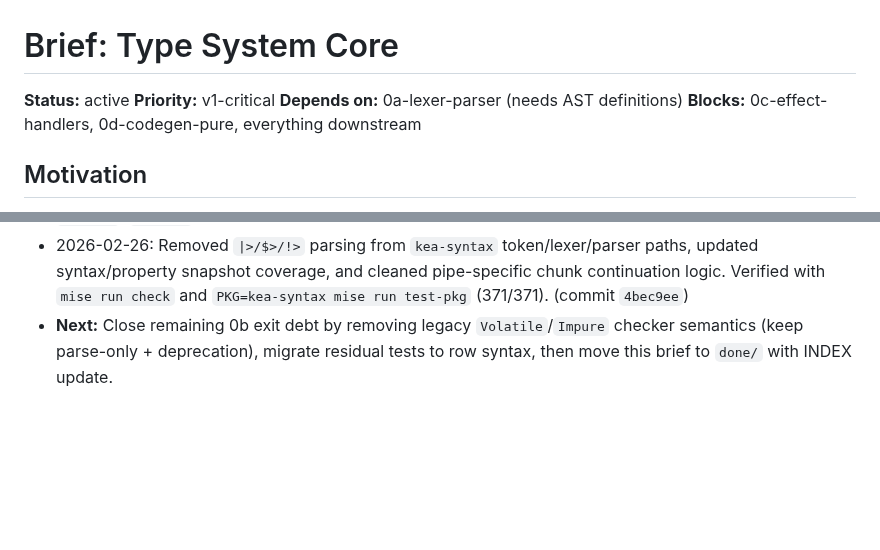
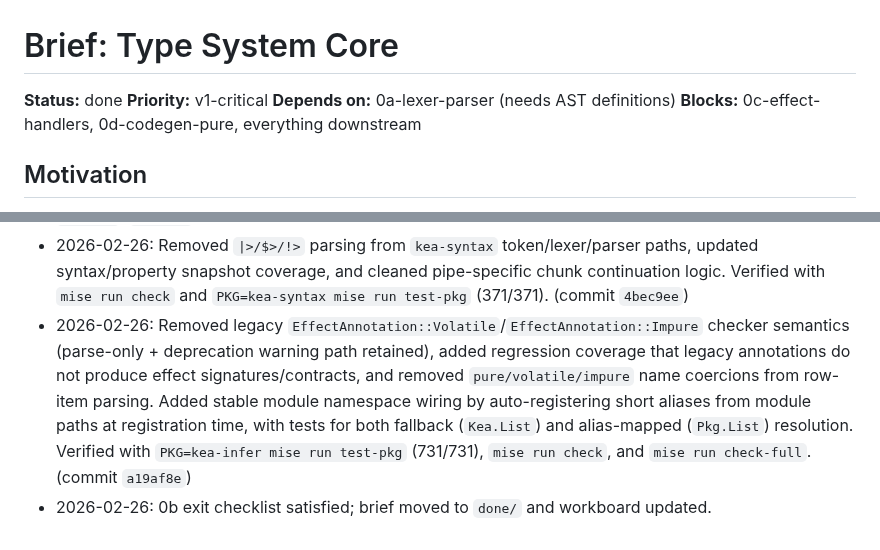
Before and after one commit to amplifiedai/kea, a Markdown page: BRIEFS/done/0b-type-system-core.md, 2 parts joined by grey strips. GitHub-like rendering; blank space fills up the shorter version.

Commit message:
docs: close 0b brief and update workboard

```diff
--- a/BRIEFS/in-progress/0b-type-system-core.md
+++ b/BRIEFS/done/0b-type-system-core.md
@@ -1,6 +1,6 @@
 # Brief: Type System Core
 
-**Status:** active
+**Status:** done
 **Priority:** v1-critical
 **Depends on:** 0a-lexer-parser (needs AST definitions)
 **Blocks:** 0c-effect-handlers, 0d-codegen-pure, everything downstream
@@ -287,4 +287,5 @@ impure) as part of the exit criterion.
 - 2026-02-26: Added deprecation warnings for legacy `volatile`/`impure` effect annotations in `validate_module_fn_annotations` and added gate tests for row-subsumption behavior, legacy syntax warnings, and duplicate `Fail` diagnostics. Verified with `mise run check` and `PKG=kea-infer mise run test-pkg` (736/736).
 - 2026-02-26: Deleted lattice effect model from `kea-types`/`kea-infer` (`EffectLevel`, `EffectTerm`, `EffectConstraint`, `solve_effect_constraints`, and bridge helpers) and migrated checker pipelines/tests to row-native `EffectRow` flow. Verified with `mise run check`, `PKG=kea-infer mise run test-pkg` (727/727), `mise run check-full`, and symbol gate `rg` returning no hits for deleted lattice identifiers. (commits `b39c750`, `886f02d`)
 - 2026-02-26: Removed `|>/$>/!>` parsing from `kea-syntax` token/lexer/parser paths, updated syntax/property snapshot coverage, and cleaned pipe-specific chunk continuation logic. Verified with `mise run check` and `PKG=kea-syntax mise run test-pkg` (371/371). (commit `4bec9ee`)
-- **Next:** Close remaining 0b exit debt by removing legacy `Volatile`/`Impure` checker semantics (keep parse-only + deprecation), migrate residual tests to row syntax, then move this brief to `done/` with INDEX update.
+- 2026-02-26: Removed legacy `EffectAnnotation::Volatile`/`EffectAnnotation::Impure` checker semantics (parse-only + deprecation warning path retained), added regression coverage that legacy annotations do not produce effect signatures/contracts, and removed `pure/volatile/impure` name coercions from row-item parsing. Added stable module namespace wiring by auto-registering short aliases from module paths at registration time, with tests for both fallback (`Kea.List`) and alias-mapped (`Pkg.List`) resolution. Verified with `PKG=kea-infer mise run test-pkg` (731/731), `mise run check`, and `mise run check-full`. (commit `a19af8e`)
+- 2026-02-26: 0b exit checklist satisfied; brief moved to `done/` and workboard updated.
```
Also changed, not shown: BRIEFS/INDEX.md (+2 -2 lines).
